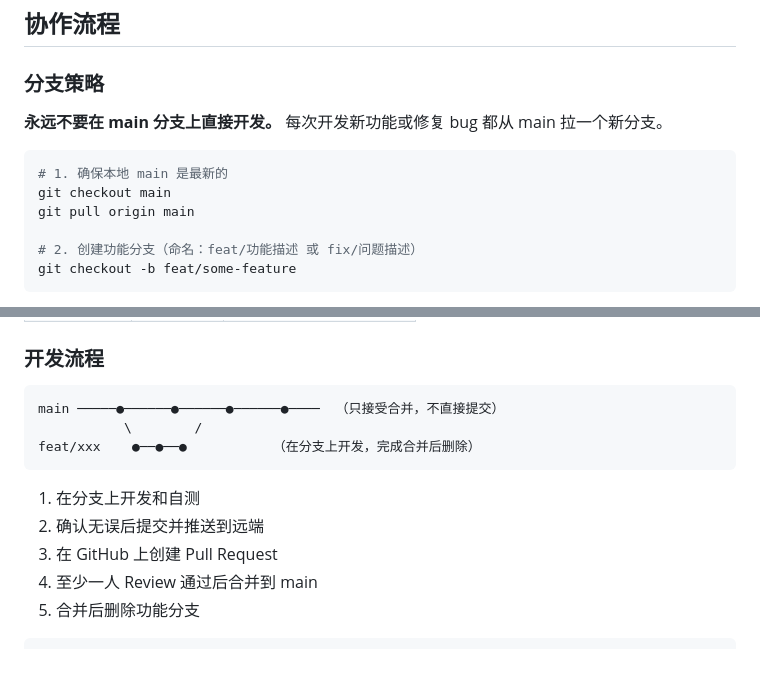
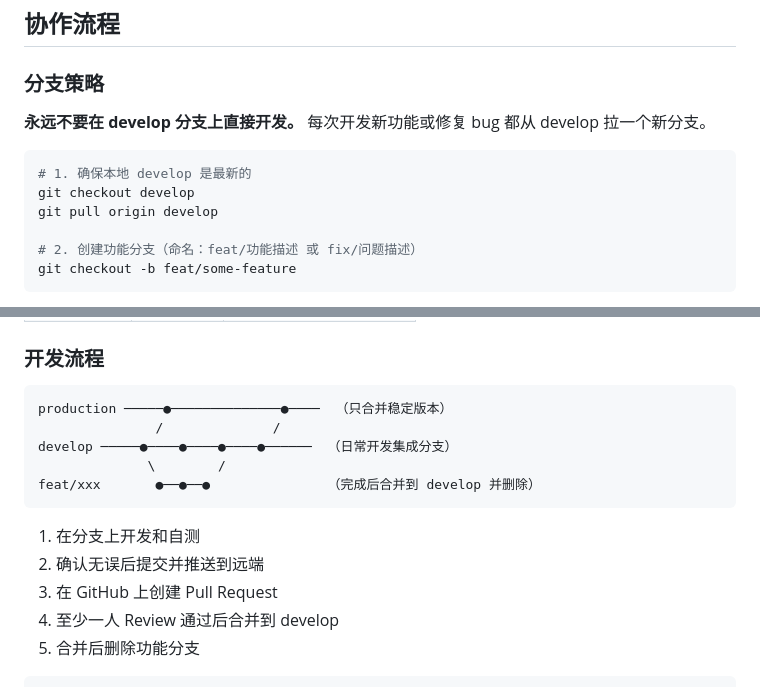
Before and after one commit to XAXinAn/ChronoFlow, a Markdown page: CLAUDE.md, 2 parts joined by grey strips. Drawn GitHub-style; blank space fills up the shorter version.

Commit message:
docs: 修正分支策略为 develop + production

````diff
--- a/CLAUDE.md
+++ b/CLAUDE.md
@@ -193,12 +193,12 @@ flutter run --dart-define=BASE_URL=http://192.168.x.x:8080/api  # 真机
 
 ### 分支策略
 
-**永远不要在 main 分支上直接开发。** 每次开发新功能或修复 bug 都从 main 拉一个新分支。
+**永远不要在 develop 分支上直接开发。** 每次开发新功能或修复 bug 都从 develop 拉一个新分支。
 
 ```bash
-# 1. 确保本地 main 是最新的
-git checkout main
-git pull origin main
+# 1. 确保本地 develop 是最新的
+git checkout develop
+git pull origin develop
 
 # 2. 创建功能分支（命名：feat/功能描述 或 fix/问题描述）
 git checkout -b feat/some-feature
@@ -216,15 +216,17 @@ git checkout -b feat/some-feature
 ### 开发流程
 
 ```
-main ─────●──────●──────●──────●────  （只接受合并，不直接提交）
-           \        /
-feat/xxx    ●──●──●           （在分支上开发，完成合并后删除）
+production ─────●──────────────●────  （只合并稳定版本）
+               /              /
+develop ─────●────●────●────●──────  （日常开发集成分支）
+              \        /
+feat/xxx       ●──●──●               （完成后合并到 develop 并删除）
 ```
 
 1. 在分支上开发和自测
 2. 确认无误后提交并推送到远端
 3. 在 GitHub 上创建 Pull Request
-4. 至少一人 Review 通过后合并到 main
+4. 至少一人 Review 通过后合并到 develop
 5. 合并后删除功能分支
 
 ```bash
````
